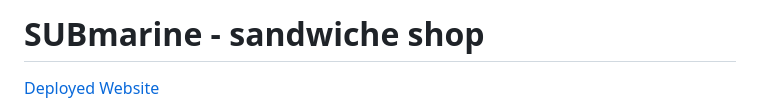
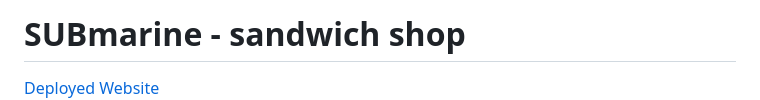
Before and after one commit to AssetMendy/ci-p1-submarine, a Markdown page: README.md, the part around the change. GitHub-like rendering.

```diff
--- a/README.md
+++ b/README.md
@@ -1,4 +1,4 @@
-# SUBmarine - sandwiche shop
+# SUBmarine - sandwich shop
 
 [Deployed Website](https://assetmendy.github.io/ci-p1-submarine/index.html)
 ![Website Mockup image](/documentation/Mockup.jpg)
```
